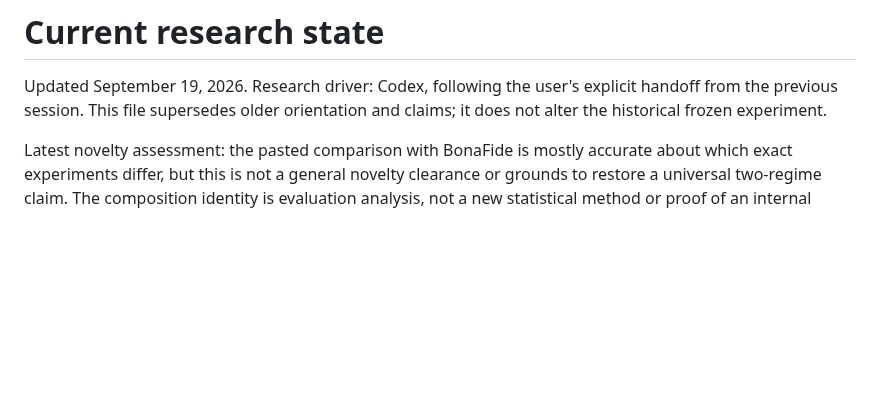
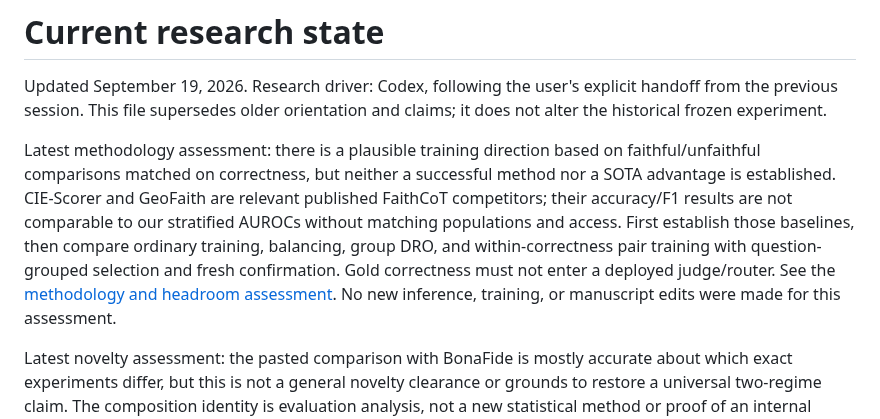
Before and after one commit to SuramyaAngdembay/UR2PHD-Faithful-folks, a Markdown page: CURRENT_STATE.md, the part around the change. GitHub-like rendering; blank space fills up the shorter version.

Commit message:
Document methodology opportunities and current detector baselines

```diff
--- a/CURRENT_STATE.md
+++ b/CURRENT_STATE.md
@@ -3,6 +3,17 @@
 Updated September 19, 2026. Research driver: Codex, following the user's explicit
 handoff from the previous session. This file supersedes older orientation and
 claims; it does not alter the historical frozen experiment.
+
+Latest methodology assessment: there is a plausible training direction based on
+faithful/unfaithful comparisons matched on correctness, but neither a successful
+method nor a SOTA advantage is established. CIE-Scorer and GeoFaith are relevant
+published FaithCoT competitors; their accuracy/F1 results are not comparable to
+our stratified AUROCs without matching populations and access. First establish
+those baselines, then compare ordinary training, balancing, group DRO, and
+within-correctness pair training with question-grouped selection and fresh
+confirmation. Gold correctness must not enter a deployed judge/router. See the
+[methodology and headroom assessment](notes/2026-09-19-methodology-headroom-and-baselines.md).
+No new inference, training, or manuscript edits were made for this assessment.
 
 Latest novelty assessment: the pasted comparison with BonaFide is mostly accurate
 about which exact experiments differ, but this is not a general novelty clearance
```
Also changed, not shown: notes/2026-09-19-methodology-headroom-and-baselines.md (added, +159 -0 lines).
